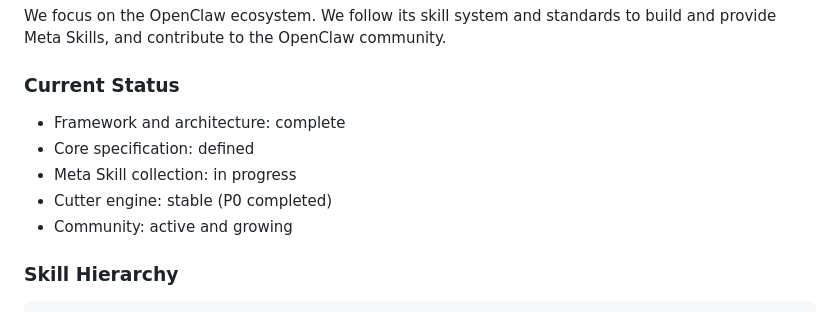
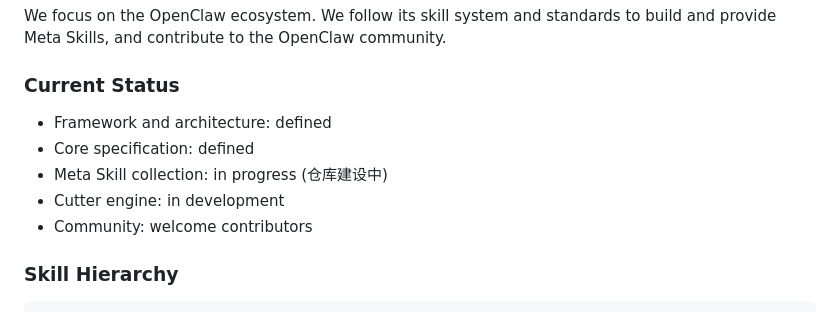
Before and after one commit to leionion/ClawForge, a Markdown page: README.md, the part around the change. GitHub-like rendering.

Commit message:
V12: Update Current Status

````diff
--- a/README.md
+++ b/README.md
@@ -86,11 +86,11 @@ Therefore, we define:
 We focus on the OpenClaw ecosystem. We follow its skill system and standards to build and provide Meta Skills, and contribute to the OpenClaw community.
 
 ### Current Status
-- Framework and architecture: complete
+- Framework and architecture: defined
 - Core specification: defined
-- Meta Skill collection: in progress
-- Cutter engine: stable (P0 completed)
-- Community: active and growing
+- Meta Skill collection: in progress (仓库建设中)
+- Cutter engine: in development
+- Community: welcome contributors
 
 ### Skill Hierarchy
 ```
````
